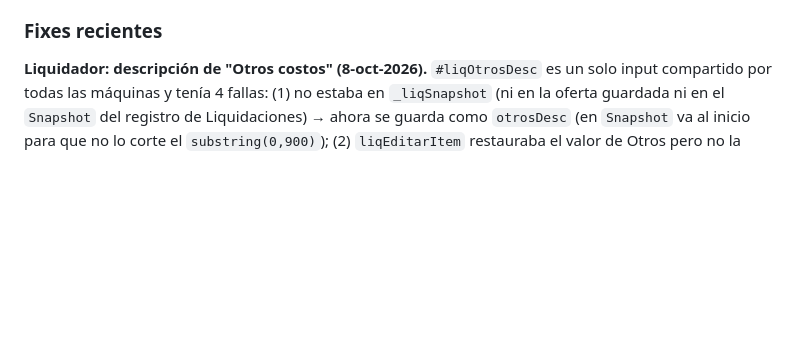
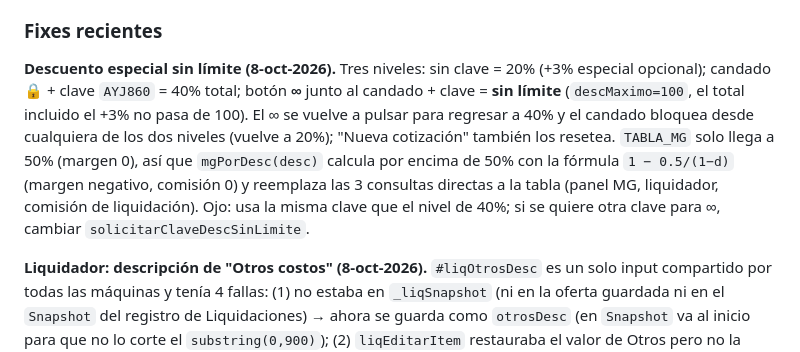
Before and after one commit to aristi01AYJ/cotizador-ayj-v2, a Markdown page: CLAUDE.md, the part around the change. Drawn GitHub-style; blank space fills up the shorter version.

Commit message:
Documenta descuento sin limite
Co-Authored-By: Claude Sonnet 5.5 <noreply@anthropic.com>

```diff
--- a/CLAUDE.md
+++ b/CLAUDE.md
@@ -188,6 +188,8 @@ Nombres exactos, sin tildes/espacios, a propósito — así el nombre interno de
 
 ### Fixes recientes
 
+**Descuento especial sin límite (8-oct-2026).** Tres niveles: sin clave = 20% (+3% especial opcional); candado 🔒 + clave `AYJ860` = 40% total; botón **∞** junto al candado + clave = **sin límite** (`descMaximo=100`, el total incluido el +3% no pasa de 100). El ∞ se vuelve a pulsar para regresar a 40% y el candado bloquea desde cualquiera de los dos niveles (vuelve a 20%); "Nueva cotización" también los resetea. `TABLA_MG` solo llega a 50% (margen 0), así que `mgPorDesc(desc)` calcula por encima de 50% con la fórmula `1 − 0.5/(1−d)` (margen negativo, comisión 0) y reemplaza las 3 consultas directas a la tabla (panel MG, liquidador, comisión de liquidación). Ojo: usa la misma clave que el nivel de 40%; si se quiere otra clave para ∞, cambiar `solicitarClaveDescSinLimite`.
+
 **Liquidador: descripción de "Otros costos" (8-oct-2026).** `#liqOtrosDesc` es un solo input compartido por todas las máquinas y tenía 4 fallas: (1) no estaba en `_liqSnapshot` (ni en la oferta guardada ni en el `Snapshot` del registro de Liquidaciones) → ahora se guarda como `otrosDesc` (en `Snapshot` va al inicio para que no lo corte el `substring(0,900)`); (2) `liqEditarItem` restauraba el valor de Otros pero no la descripción, y el campo seguía oculto (solo `liqOtrosChange` lo mostraba) → ahora se restaura y se muestra si Otros > 0; (3) `liqLimpiarCampos` ponía Otros en 0 pero dejaba el texto → la descripción de la máquina A aparecía en el desglose de la B → ahora se limpia y se oculta al pasar a otra máquina; (4) el desglose/impresión mostraba la descripción aunque Otros fuera 0 → ahora solo si Otros > 0. Las ofertas guardadas antes no traen `otrosDesc` (queda vacío).
 
 **Reabrir una oferta conserva el Liquidador (6-oct-2026).** Causa: `Items` (JSON en SharePoint) solo guardaba nombre/tipo/tarifa/costo/`origen:"LIQ"`; los snapshots (`_liqSnapshot`, `_instSnapshot`, `_finSnapshot`) vivían solo en memoria, y `editarOferta` reconstruía todo como catálogo (id `<nombre>_edit`, `origen` perdido) con el aviso "Liquidador no restaurado". Ahora: (1) al guardar, cada ítem `liq_*` agrega a su entrada de `Items` un objeto `liq:{s,i,f,costoTotal,margenLiq}` (`liqItemParaGuardar`, sin los HTML `htmlCostos/htmlResultados/htmlDetalle` → ~800 caracteres por oferta); (2) al reabrir, los `origen:"LIQ"` vuelven con id `liq_<ts>_<idx>`, `origen:"liquidador"` y sus snapshots, así el chip del Liquidador y el badge LIQ funcionan; (3) `liqRehidratarCarrito()` carga cada snapshot en el Liquidador con `liqEditarItem` (toasts silenciados), captura los HTML recalculados y cancela la edición, para que la "Liquidación Interna" muestre el desglose real. Las ofertas guardadas ANTES de este cambio (ej. COT-2026-605) no tienen snapshot: el ítem vuelve como LIQ con su costo pero hay que reingresar los datos una vez (la app lo avisa); las nuevas quedan completas.
```
